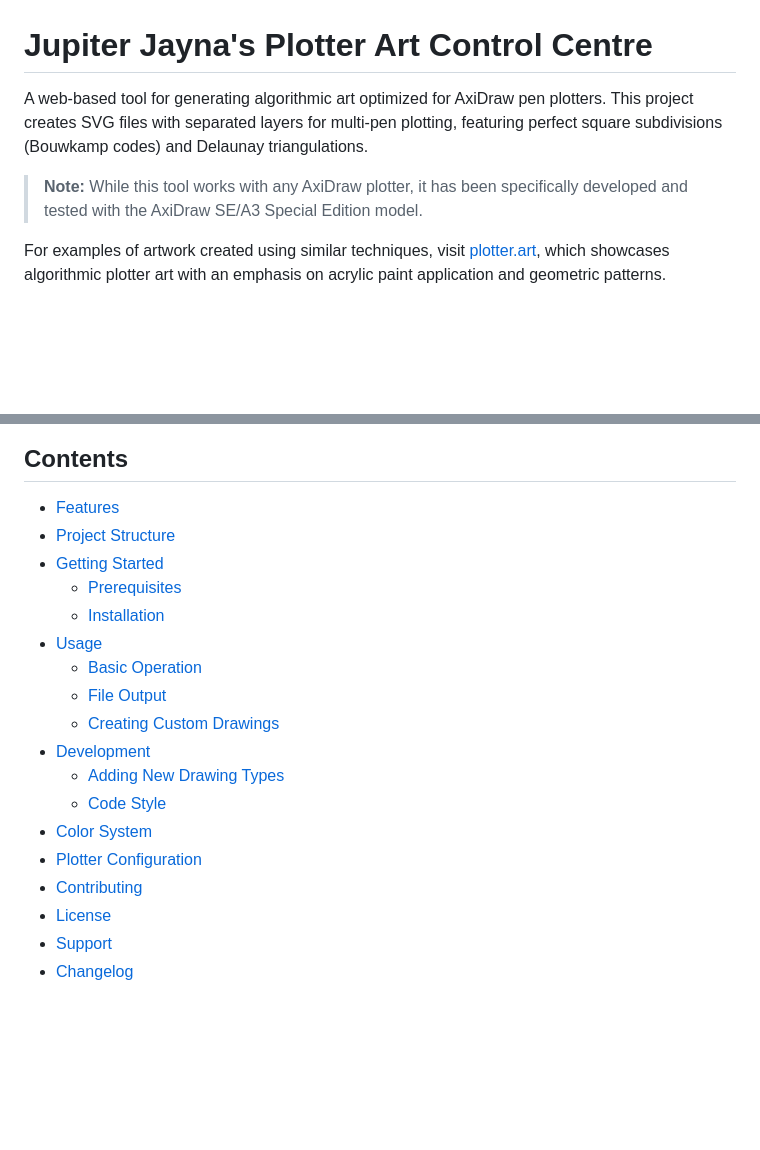
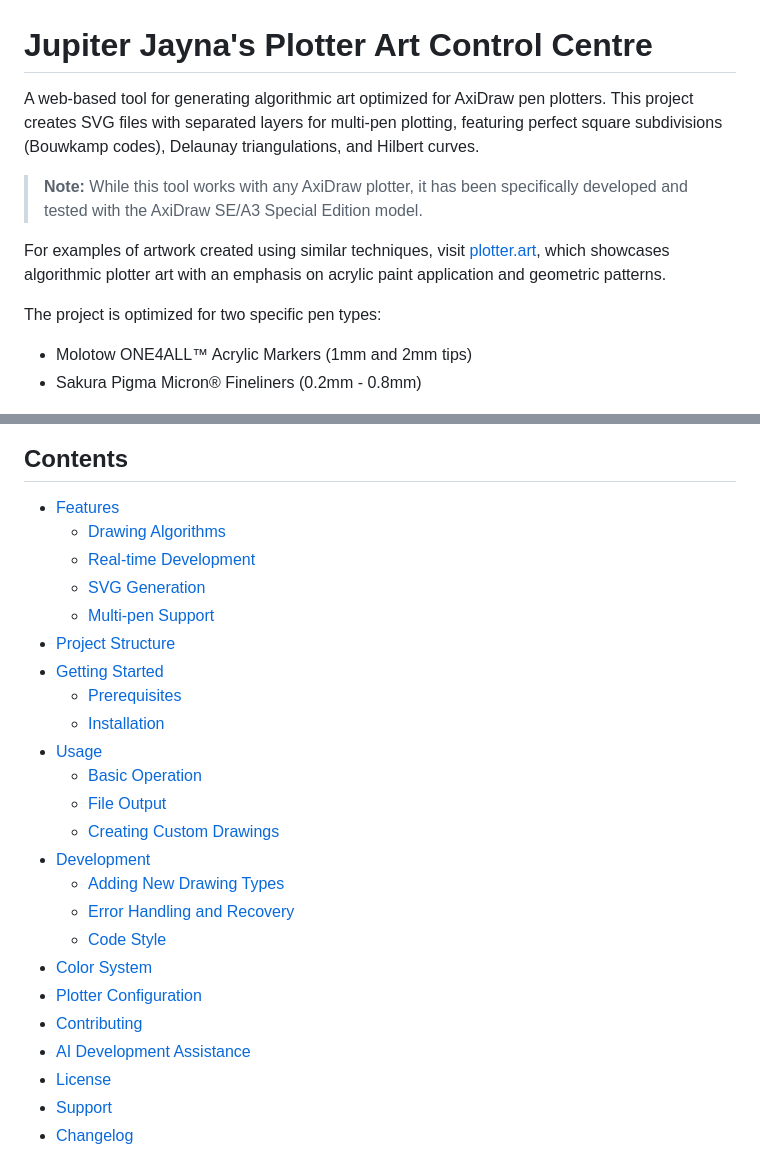
Before and after one commit to sdjayna/super-duper-octo-robot, a Markdown page: README.md, 2 parts joined by grey strips. Drawn GitHub-style; blank space fills up the shorter version.

Commit message:
docs: Update README with expanded features, pen types, and content sections

```diff
--- a/README.md
+++ b/README.md
@@ -1,16 +1,24 @@
 # Jupiter Jayna's Plotter Art Control Centre
 
-A web-based tool for generating algorithmic art optimized for AxiDraw pen plotters. This project creates SVG files with separated layers for multi-pen plotting, featuring perfect square subdivisions (Bouwkamp codes) and Delaunay triangulations.
+A web-based tool for generating algorithmic art optimized for AxiDraw pen plotters. This project creates SVG files with separated layers for multi-pen plotting, featuring perfect square subdivisions (Bouwkamp codes), Delaunay triangulations, and Hilbert curves.
 
 > **Note:** While this tool works with any AxiDraw plotter, it has been specifically developed and tested with the AxiDraw SE/A3 Special Edition model.
 
 For examples of artwork created using similar techniques, visit [plotter.art](https://plotter.art), which showcases algorithmic plotter art with an emphasis on acrylic paint application and geometric patterns.
+
+The project is optimized for two specific pen types:
+- Molotow ONE4ALL™ Acrylic Markers (1mm and 2mm tips)
+- Sakura Pigma Micron® Fineliners (0.2mm - 0.8mm)
 
 ![Plotter Art UI](ui-screenshot.png)
 
 ## Contents
 
 - [Features](#features)
+  - [Drawing Algorithms](#drawing-algorithms)
+  - [Real-time Development](#real-time-development)
+  - [SVG Generation](#svg-generation)
+  - [Multi-pen Support](#multi-pen-support)
 - [Project Structure](#project-structure)
 - [Getting Started](#getting-started)
   - [Prerequisites](#prerequisites)
@@ -21,10 +29,12 @@ For examples of artwork created using similar techniques, visit [plotter.art](ht
   - [Creating Custom Drawings](#creating-custom-drawings)
 - [Development](#development)
   - [Adding New Drawing Types](#adding-new-drawing-types)
+  - [Error Handling and Recovery](#error-handling-and-recovery)
   - [Code Style](#code-style)
 - [Color System](#color-system)
 - [Plotter Configuration](#plotter-configuration)
 - [Contributing](#contributing)
+- [AI Development Assistance](#ai-development-assistance)
 - [License](#license)
 - [Support](#support)
 - [Changelog](#changelog)
```
